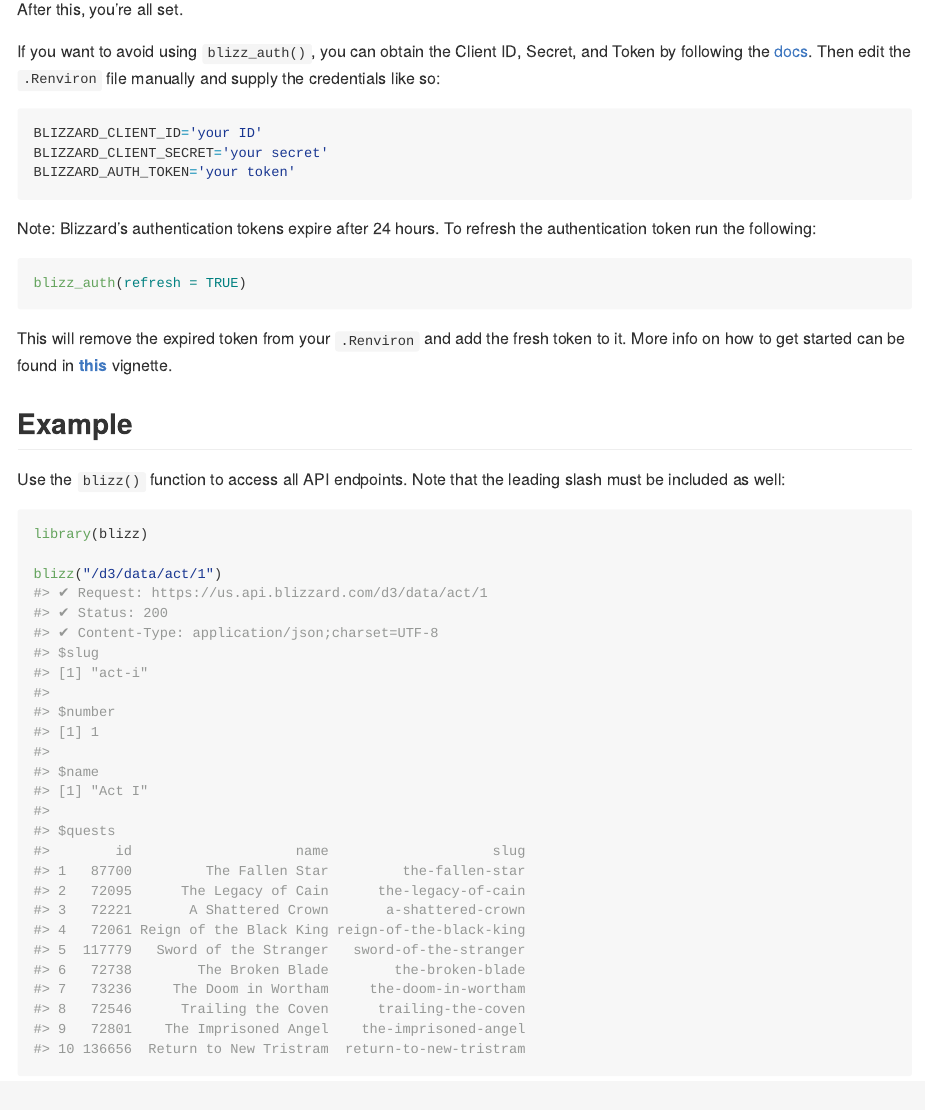
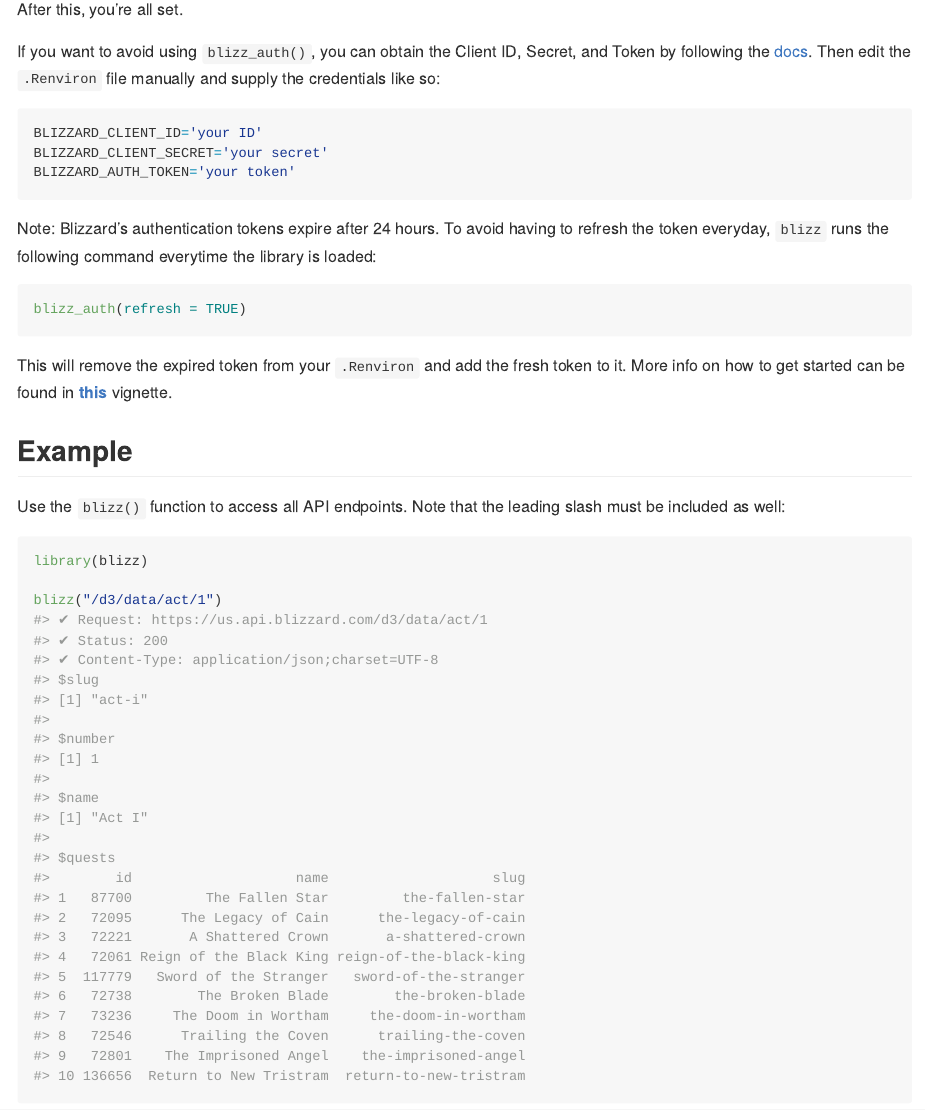
Before and after one commit to tylerlittlefield/blizz, an R Markdown document (README.Rmd): the page in a window 1100 px wide, from 560 px down. The pictures show the output file README.md that the author committed with the source, drawn offline in the style of GitHub; badge pictures from the web are left out.

Commit message:
update readme to reflect refresh token update

````diff
--- a/README.Rmd
+++ b/README.Rmd
@@ -50,7 +50,7 @@
 BLIZZARD_AUTH_TOKEN='your token'
 ```
 
-Note: Blizzard's authentication tokens expire after 24 hours. To refresh the authentication token run the following:
+Note: Blizzard's authentication tokens expire after 24 hours. To avoid having to refresh the token everyday, `blizz` runs the following command everytime the library is loaded:
 
 ```r
 blizz_auth(refresh = TRUE)
````
Also changed, not shown: README.md, 1 other file.
